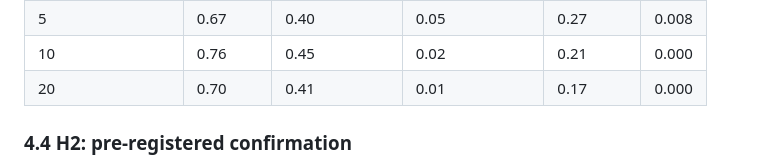
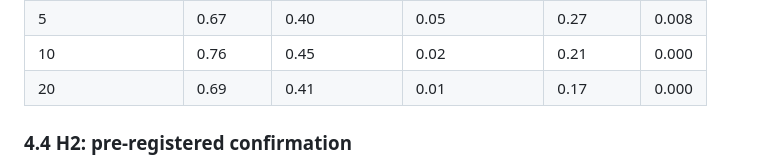
Before and after one commit to BurnyCoder/mamba-neuron-mechanistic-interpretability, a Markdown page: reports/paper.md, the part around the change. GitHub-like rendering.

```diff
--- a/reports/paper.md
+++ b/reports/paper.md
@@ -213,7 +213,7 @@ The steering judge was validated on 40 screen generations, rated by Claude Code
 | 2 | 0.82 | 0.48 | 0.11 | 0.39 | 0.022 |
 | 5 | 0.67 | 0.40 | 0.05 | 0.27 | 0.008 |
 | 10 | 0.76 | 0.45 | 0.02 | 0.21 | 0.000 |
-| 20 | 0.70 | 0.41 | 0.01 | 0.17 | 0.000 |
+| 20 | 0.69 | 0.41 | 0.01 | 0.17 | 0.000 |
 
 ### 4.4 H2: pre-registered confirmation
 The three pre-registered poles were each confirmed on 50 fresh neutral prompts (47 for L32 N2669) × 2 seeds, against an 80-neuron random null (Table 4, Figure 2). Clamping raised the HM above unsteered for all three. The paired 95% CIs exclude 0: +0.29 for "as", +0.09 for "[", +0.27 for "set".
```
Also changed, not shown: reports/experiment_03_steering_h2.md (+2 -2 lines).
